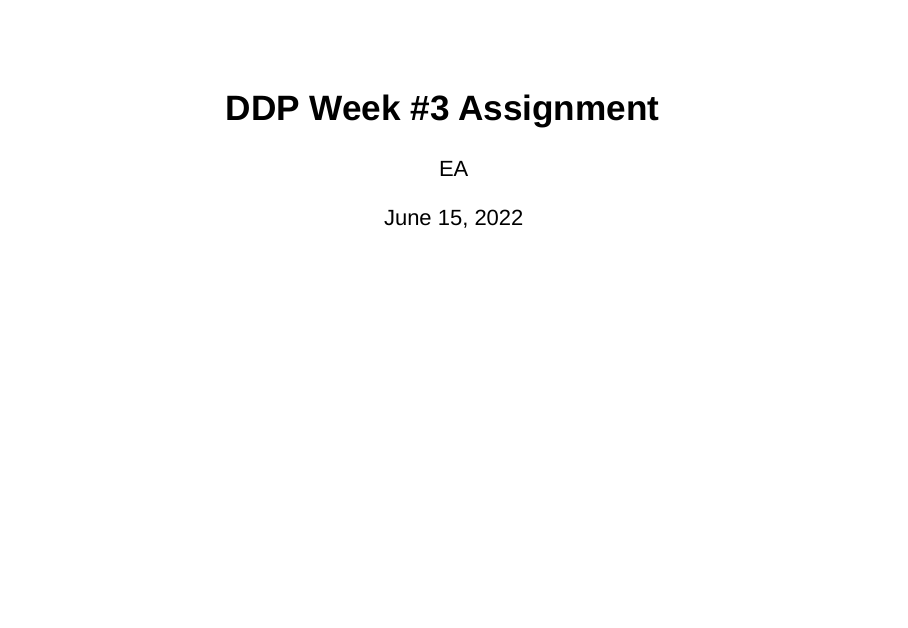
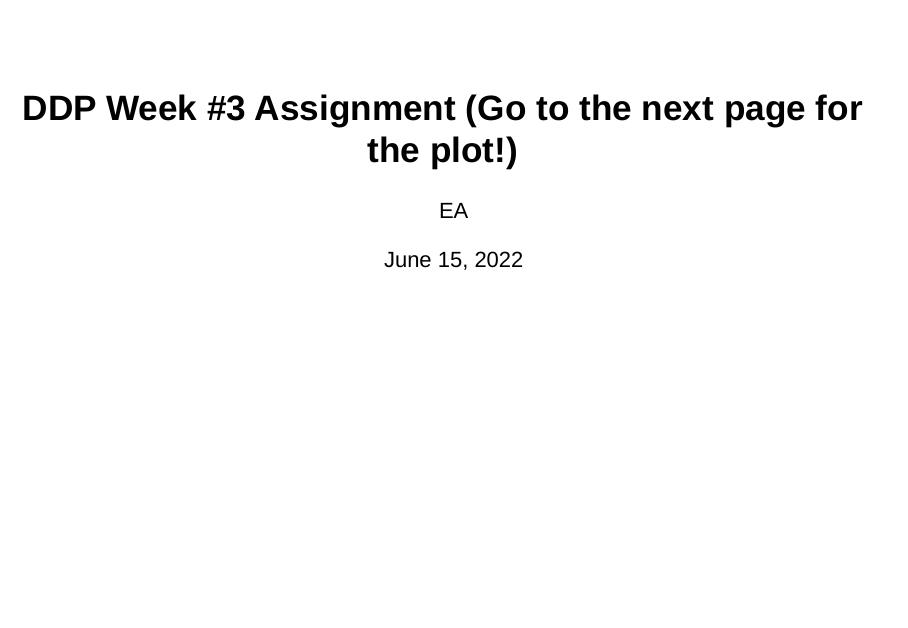
Before and after one commit to wesleyann/DDP1, an R Markdown document (index.Rmd): page 1 of 3. Rendered offline with R 4.5, knitr and Pandoc, with nearby package versions; drawn as Slidy slides in place of the format the file asks for.

Commit message:
Add files via upload

```diff
--- a/index.Rmd
+++ b/index.Rmd
@@ -1,8 +1,9 @@
 ---
-title: 'DDP Week #3 Assignment'
+title: 'DDP Week #3 Assignment (Go to the next page for the plot!)'
 author: "EA"
 date: 'June 15, 2022'
 output: ioslides_presentation
+
 ---
 
 ## A fancy plot made with Plotly!
```
